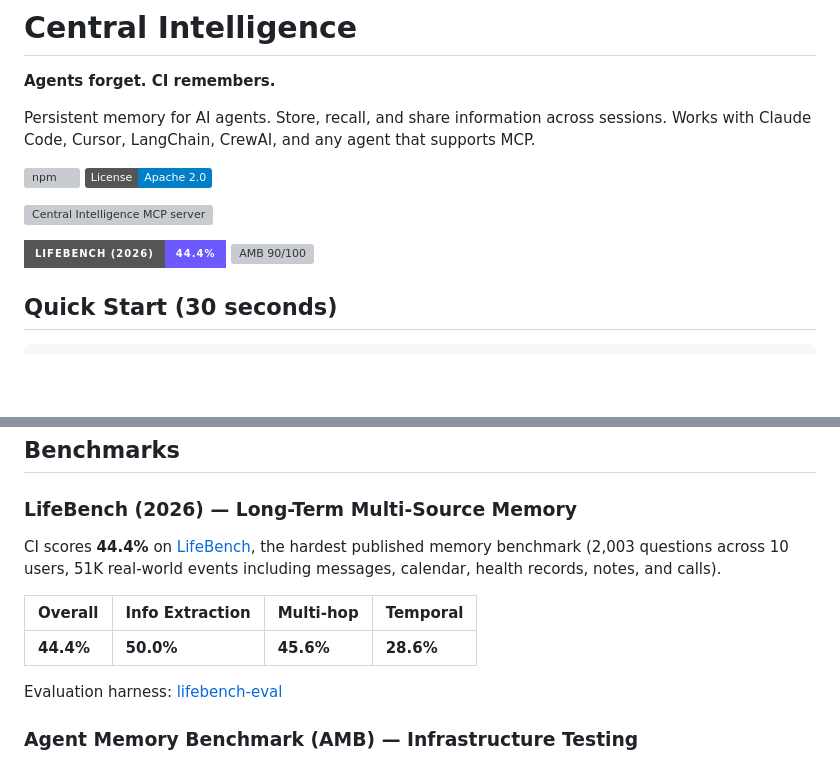
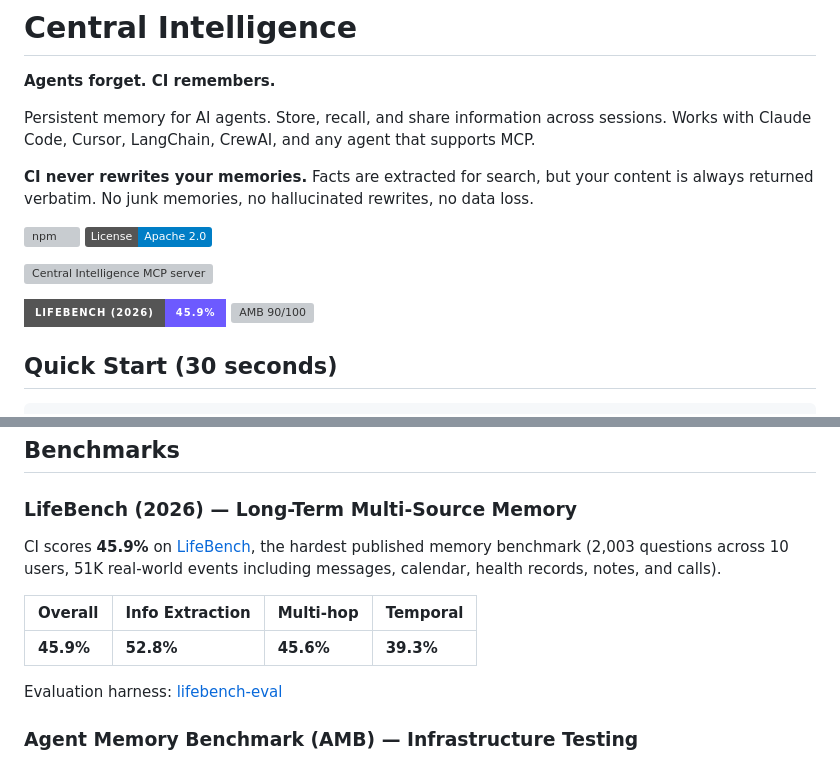
Before and after one commit to AlekseiMarchenko/central-intelligence, a Markdown page: README.md, 2 parts joined by grey strips. Rendered like a GitHub page; badges without logos; blank space fills up the shorter version; grey boxes are pictures that could not be loaded.

Commit message:
docs: CI never rewrites your memories + update LifeBench to 45.9%
Core differentiator vs Mem0: fact extraction for search, original
content returned verbatim. No junk memories, no hallucinated rewrites.

Updated LifeBench scores from 44.4% to 45.9% (top-K 40 improvement).

Co-Authored-By: Claude Opus 4.6 (1M context) <noreply@anthropic.com>

```diff
--- a/README.md
+++ b/README.md
@@ -3,6 +3,8 @@
 **Agents forget. CI remembers.**
 
 Persistent memory for AI agents. Store, recall, and share information across sessions. Works with Claude Code, Cursor, LangChain, CrewAI, and any agent that supports MCP.
+
+**CI never rewrites your memories.** Facts are extracted for search, but your content is always returned verbatim. No junk memories, no hallucinated rewrites, no data loss.
 
 [![npm](https://img.shields.io/npm/v/central-intelligence-mcp)](https://www.npmjs.com/package/central-intelligence-mcp)
 [![License: Apache 2.0](https://img.shields.io/badge/License-Apache%202.0-blue.svg)](https://www.apache.org/licenses/LICENSE-2.0)
@@ -10,7 +12,7 @@ Persistent memory for AI agents. Store, recall, and share information across ses
 
 [![Central Intelligence MCP server](https://glama.ai/mcp/servers/AlekseiMarchenko/central-intelligence/badges/card.svg)](https://glama.ai/mcp/servers/AlekseiMarchenko/central-intelligence)
 
-[![LifeBench 44.4%](https://img.shields.io/badge/LifeBench_(2026)-44.4%25-6d5aff?style=for-the-badge)](https://arxiv.org/abs/2603.03781)
+[![LifeBench 45.9%](https://img.shields.io/badge/LifeBench_(2026)-45.9%25-6d5aff?style=for-the-badge)](https://arxiv.org/abs/2603.03781)
 [![AMB 90/100](https://img.shields.io/badge/AMB_Score-90%2F100_(A%2B)-22c55e?style=for-the-badge)](https://github.com/AlekseiMarchenko/agent-memory-benchmark)
 
 ## Quick Start (30 seconds)
@@ -62,11 +64,11 @@ Five MCP tools give your agent a long-term memory:
 
 ### LifeBench (2026) — Long-Term Multi-Source Memory
 
-CI scores **44.4%** on [LifeBench](https://arxiv.org/abs/2603.03781), the hardest published memory benchmark (2,003 questions across 10 users, 51K real-world events including messages, calendar, health records, notes, and calls).
+CI scores **45.9%** on [LifeBench](https://arxiv.org/abs/2603.03781), the hardest published memory benchmark (2,003 questions across 10 users, 51K real-world events including messages, calendar, health records, notes, and calls).
 
 | Overall | Info Extraction | Multi-hop | Temporal |
 |---------|-----------------|-----------|----------|
-| **44.4%** | **50.0%** | **45.6%** | **28.6%** |
+| **45.9%** | **52.8%** | **45.6%** | **39.3%** |
 
 Evaluation harness: [lifebench-eval](https://github.com/AlekseiMarchenko/lifebench-eval)
 
```
